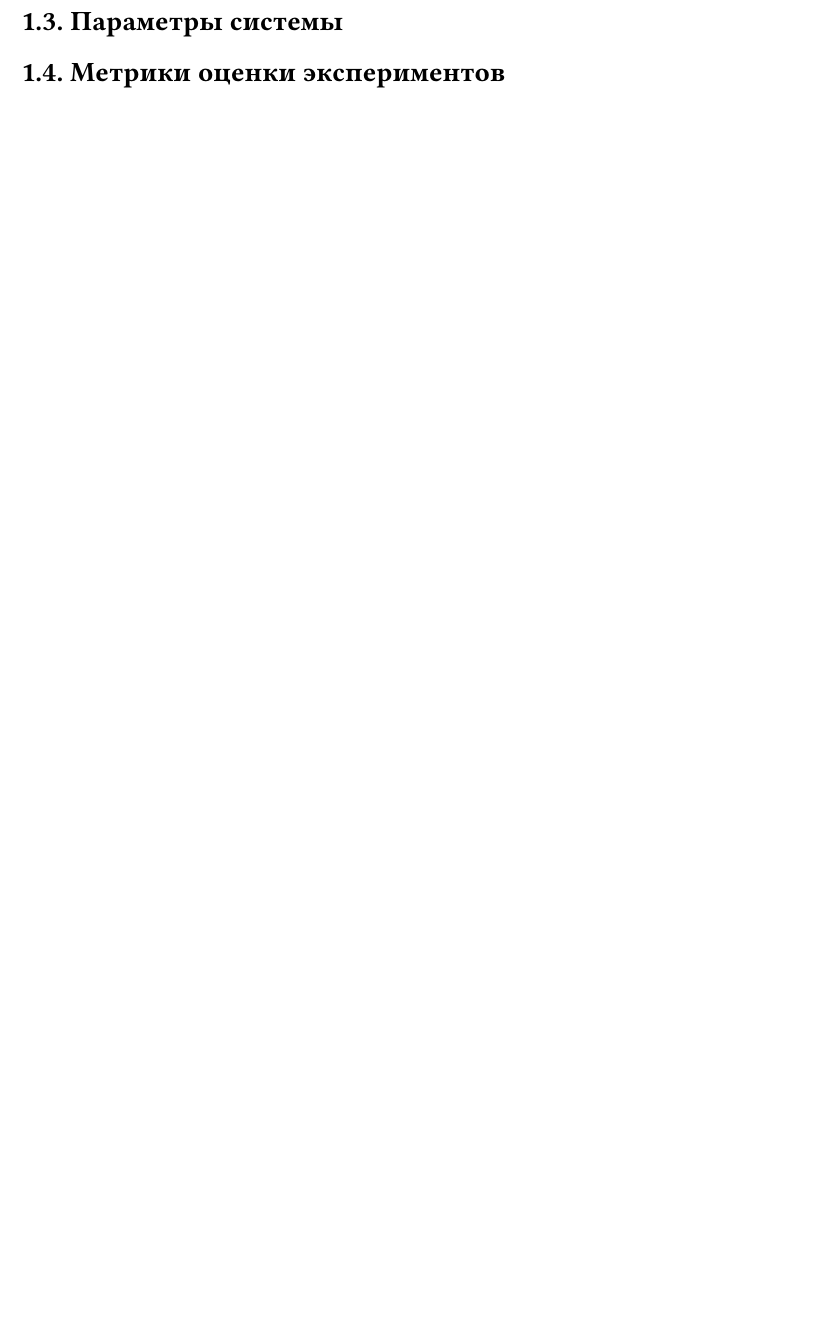
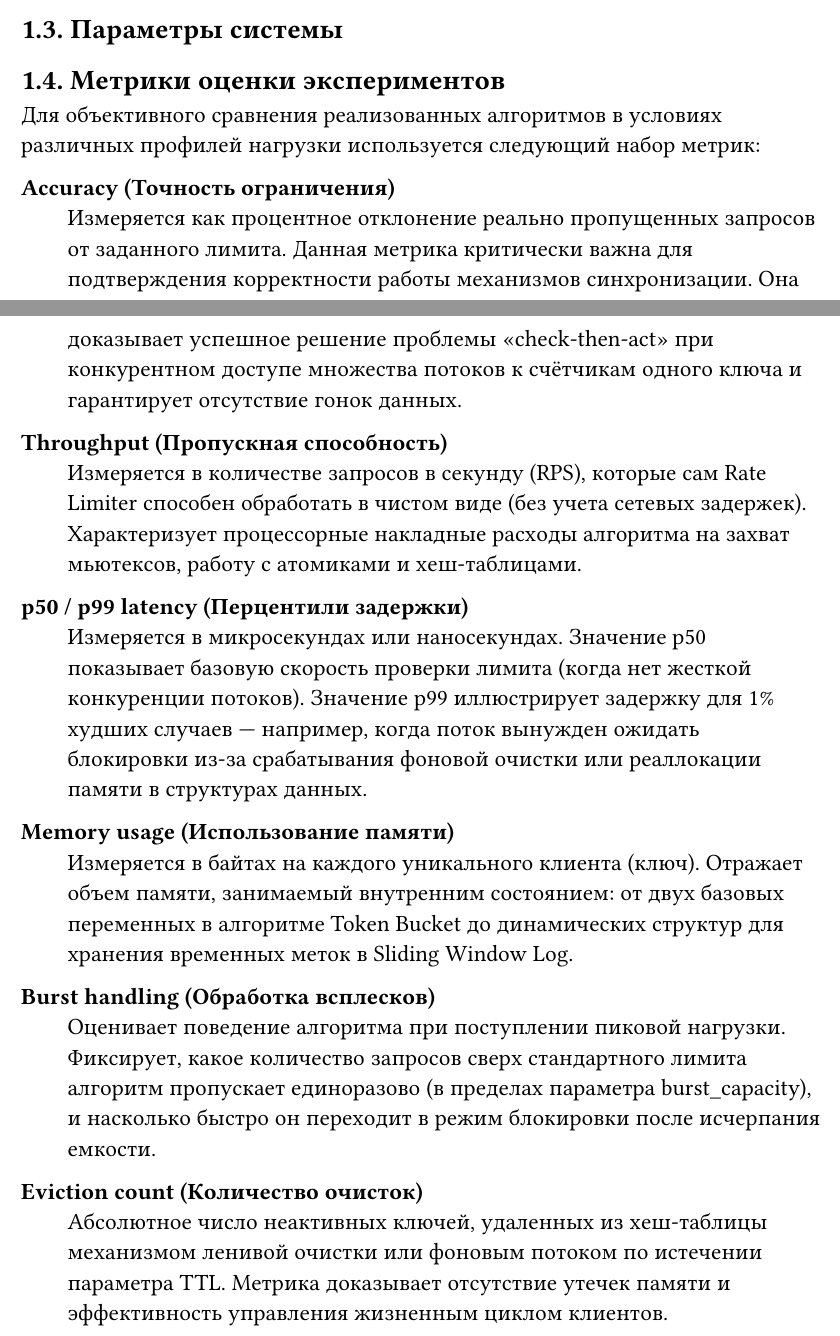
Before and after one commit to mk0t1k/rate_limiter, a Typst document (report/report.typ): part of page 7 of 7 before the commit and two parts of pages 6 and 7 of 8 after it, the two joined at a grey line, cut so that both start at the same text, the shorter picture padded with empty space. Compiled offline with Typst 0.15; a missing font is replaced by an installed copy or a similar font.

Commit message:
Experiment metrics description

```diff
--- a/report/report.typ
+++ b/report/report.typ
@@ -137,6 +137,26 @@
 
 == 1.4. Метрики оценки экспериментов
 
+Для объективного сравнения реализованных алгоритмов в условиях различных профилей нагрузки используется следующий набор метрик:
+
+/ Accuracy (Точность ограничения): \
+  Измеряется как процентное отклонение реально пропущенных запросов от заданного лимита. Данная метрика критически важна для подтверждения корректности работы механизмов синхронизации. Она доказывает успешное решение проблемы «check-then-act» при конкурентном доступе множества потоков к счётчикам одного ключа и гарантирует отсутствие гонок данных.
+
+/ Throughput (Пропускная способность): \
+  Измеряется в количестве запросов в секунду (RPS), которые сам Rate Limiter способен обработать в чистом виде (без учета сетевых задержек). Характеризует процессорные накладные расходы алгоритма на захват мьютексов, работу с атомиками и хеш-таблицами.
+
+/ p50 / p99 latency (Перцентили задержки): \
+  Измеряется в микросекундах или наносекундах. Значение p50 показывает базовую скорость проверки лимита (когда нет жесткой конкуренции потоков). Значение p99 иллюстрирует задержку для 1% худших случаев — например, когда поток вынужден ожидать блокировки из-за срабатывания фоновой очистки или реаллокации памяти в структурах данных.
+
+/ Memory usage (Использование памяти): \
+  Измеряется в байтах на каждого уникального клиента (ключ). Отражает объем памяти, занимаемый внутренним состоянием: от двух базовых переменных в алгоритме Token Bucket до динамических структур для хранения временных меток в Sliding Window Log.
+
+/ Burst handling (Обработка всплесков): \
+  Оценивает поведение алгоритма при поступлении пиковой нагрузки. Фиксирует, какое количество запросов сверх стандартного лимита алгоритм пропускает единоразово (в пределах параметра burst_capacity), и насколько быстро он переходит в режим блокировки после исчерпания емкости.
+
+/ Eviction count (Количество очисток): \
+  Абсолютное число неактивных ключей, удаленных из хеш-таблицы механизмом ленивой очистки или фоновым потоком по истечении параметра TTL. Метрика доказывает отсутствие утечек памяти и эффективность управления жизненным циклом клиентов.
+
 == 1.5. Потокобезопасность и гонки данных
 
 = 2. Реализация
```
Also changed, not shown: report/report.typ (2 more changed lines).
